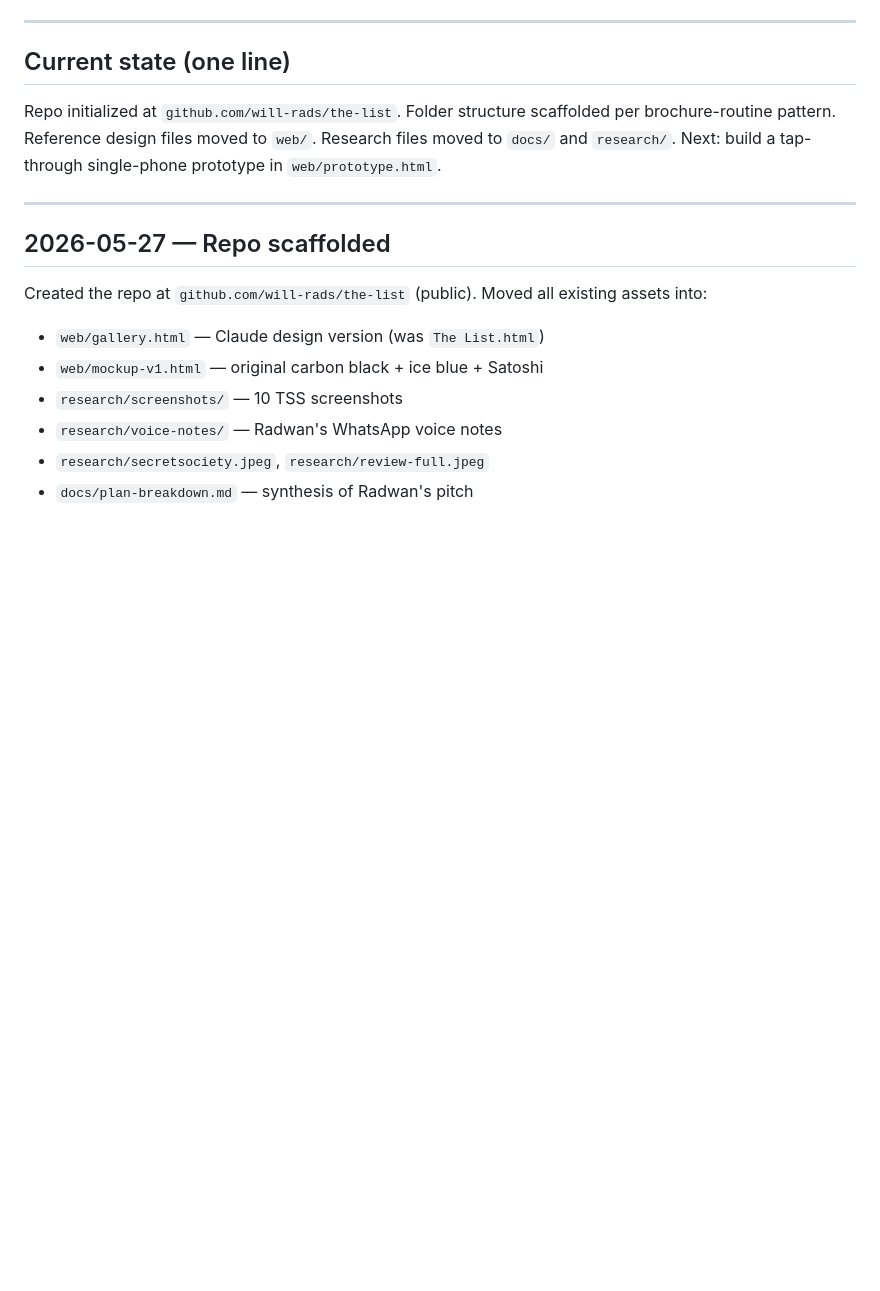
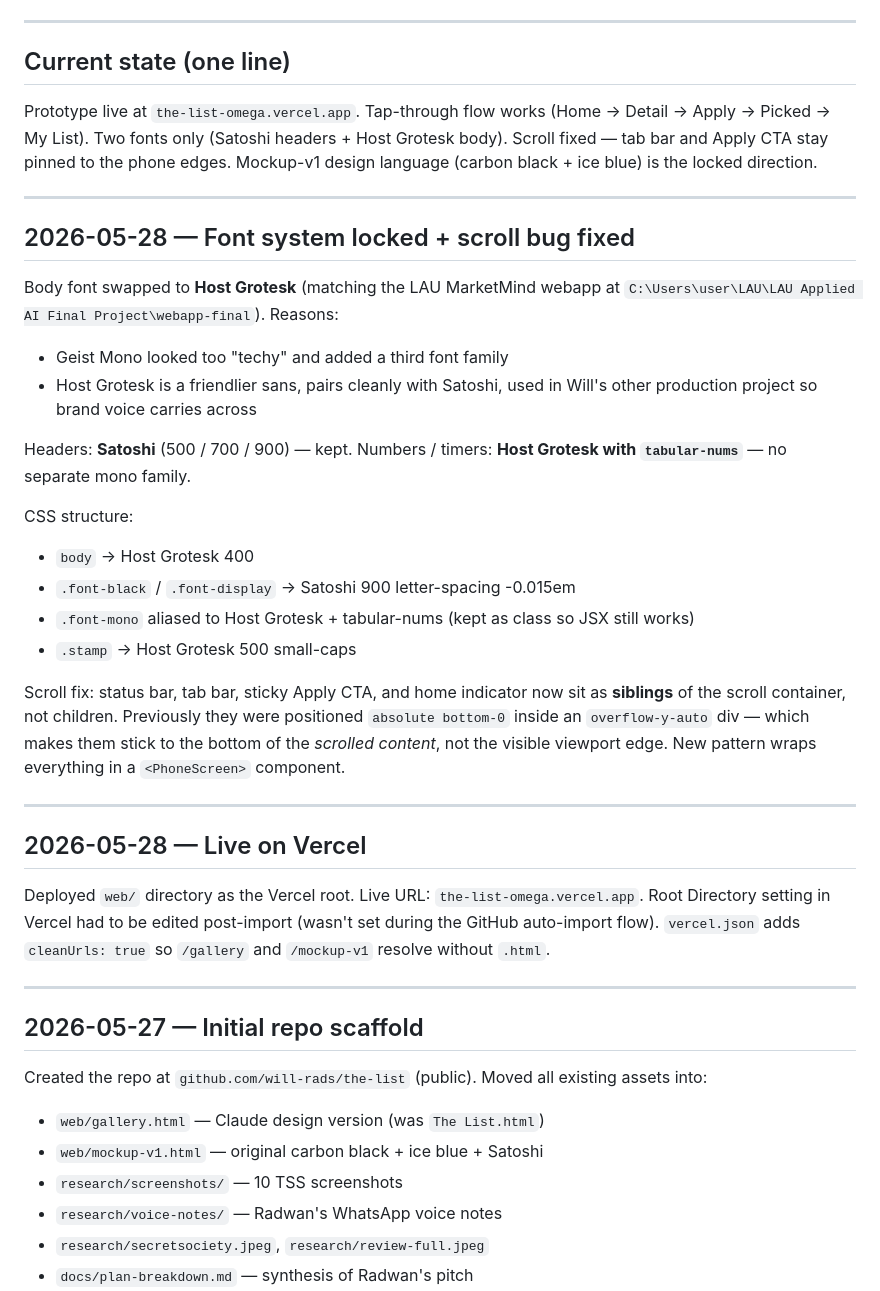
Before and after one commit to will-rads/the-list, a Markdown page: memory.md, the part around one of its changes. GitHub-like rendering; blank space fills up the shorter version.

```diff
--- a/memory.md
+++ b/memory.md
@@ -6,13 +6,41 @@ Running log. Newest entry on top. Date format: `YYYY-MM-DD`.
 
 ## Current state (one line)
 
-Repo initialized at `github.com/will-rads/the-list`. Folder structure scaffolded per brochure-routine pattern. Reference design files moved to `web/`. Research files moved to `docs/` and `research/`. Next: build a tap-through single-phone prototype in `web/prototype.html`.
+Prototype live at `the-list-omega.vercel.app`. Tap-through flow works (Home → Detail → Apply → Picked → My List). Two fonts only (Satoshi headers + Host Grotesk body). Scroll fixed — tab bar and Apply CTA stay pinned to the phone edges. Mockup-v1 design language (carbon black + ice blue) is the locked direction.
 
 ---
 
-## 2026-05-27 — Repo scaffolded
+## 2026-05-28 — Font system locked + scroll bug fixed
+
+Body font swapped to **Host Grotesk** (matching the LAU MarketMind webapp at `C:\Users\user\LAU\LAU Applied AI Final Project\webapp-final`). Reasons:
+
+- Geist Mono looked too "techy" and added a third font family
+- Host Grotesk is a friendlier sans, pairs cleanly with Satoshi, used in Will's other production project so brand voice carries across
+
+Headers: **Satoshi** (500 / 700 / 900) — kept.
+Numbers / timers: **Host Grotesk with `tabular-nums`** — no separate mono family.
+
+CSS structure:
+
+- `body` → Host Grotesk 400
+- `.font-black` / `.font-display` → Satoshi 900 letter-spacing -0.015em
+- `.font-mono` aliased to Host Grotesk + tabular-nums (kept as class so JSX still works)
+- `.stamp` → Host Grotesk 500 small-caps
+
+Scroll fix: status bar, tab bar, sticky Apply CTA, and home indicator now sit as **siblings** of the scroll container, not children. Previously they were positioned `absolute bottom-0` inside an `overflow-y-auto` div — which makes them stick to the bottom of the *scrolled content*, not the visible viewport edge. New pattern wraps everything in a `<PhoneScreen>` component.
+
+---
+
+## 2026-05-28 — Live on Vercel
+
+Deployed `web/` directory as the Vercel root. Live URL: `the-list-omega.vercel.app`. Root Directory setting in Vercel had to be edited post-import (wasn't set during the GitHub auto-import flow). `vercel.json` adds `cleanUrls: true` so `/gallery` and `/mockup-v1` resolve without `.html`.
+
+---
+
+## 2026-05-27 — Initial repo scaffold
 
 Created the repo at `github.com/will-rads/the-list` (public). Moved all existing assets into:
+
 - `web/gallery.html` — Claude design version (was `The List.html`)
 - `web/mockup-v1.html` — original carbon black + ice blue + Satoshi
 - `research/screenshots/` — 10 TSS screenshots
```
Also changed, not shown: other parts of memory.md (+4 -0 lines).
